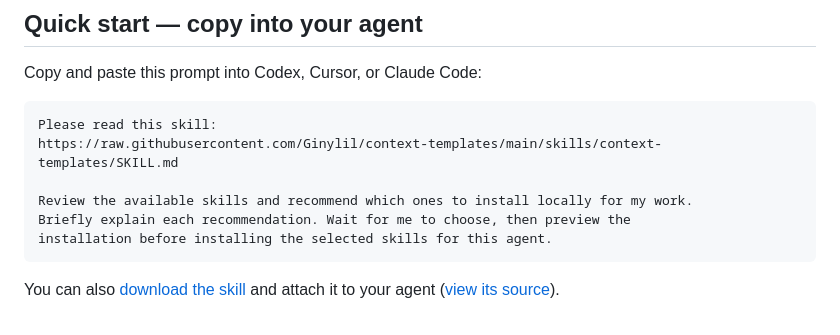
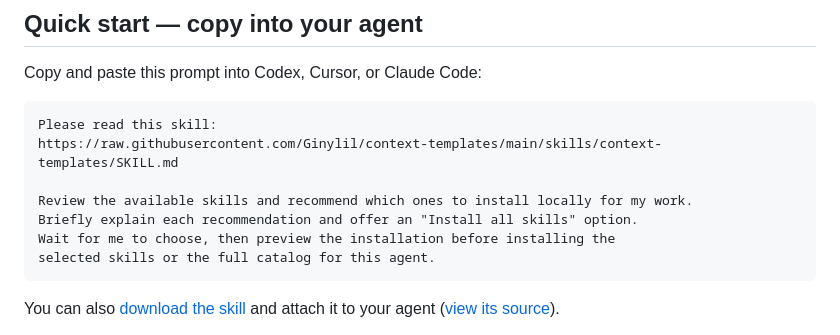
Before and after one commit to Ginylil/context-templates, a Markdown page: README.md, the part around the change. Drawn GitHub-style.

Commit message:
fix: offer full-catalog skill installation (#21)

````diff
--- a/README.md
+++ b/README.md
@@ -12,8 +12,9 @@ Please read this skill:
 https://raw.githubusercontent.com/Ginylil/context-templates/main/skills/context-templates/SKILL.md
 
 Review the available skills and recommend which ones to install locally for my work.
-Briefly explain each recommendation. Wait for me to choose, then preview the
-installation before installing the selected skills for this agent.
+Briefly explain each recommendation and offer an "Install all skills" option.
+Wait for me to choose, then preview the installation before installing the
+selected skills or the full catalog for this agent.
 ```
 
 You can also [download the skill](https://raw.githubusercontent.com/Ginylil/context-templates/main/skills/context-templates/SKILL.md)
````
Also changed, not shown: DETAILS.md (+4 -0 lines), skills/context-templates/SKILL.md (+13 -4 lines).
